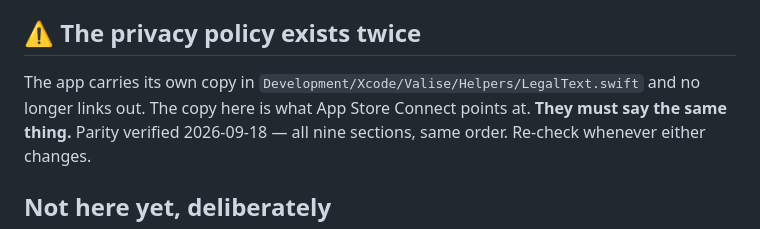
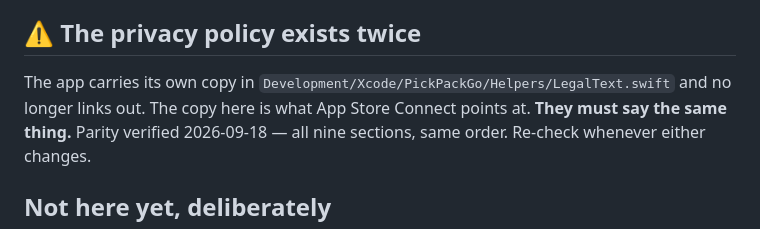
Before and after one commit to phillipfh/sillysalmon, a Markdown page: README.md, the part around the change. Rendered like a GitHub page.

Commit message:
README: LegalText.swift lives in PickPackGo/ now (R299)
Co-Authored-By: Claude Opus 5.5 <noreply@anthropic.com>

```diff
--- a/README.md
+++ b/README.md
@@ -60,7 +60,7 @@ preserved.
 
 ## ⚠️ The privacy policy exists twice
 
-The app carries its own copy in `Development/Xcode/Valise/Helpers/LegalText.swift` and no longer links
+The app carries its own copy in `Development/Xcode/PickPackGo/Helpers/LegalText.swift` and no longer links
 out. The copy here is what App Store Connect points at. **They must say the same thing.** Parity
 verified 2026-09-18 — all nine sections, same order. Re-check whenever either changes.
 
```
